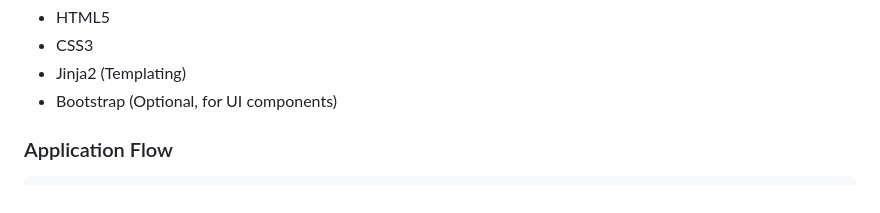
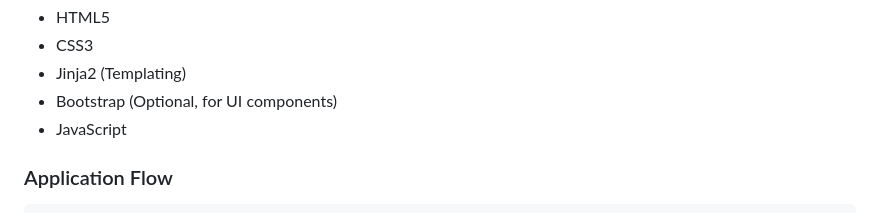
Before and after one commit to cyb3erasad/Flask-Project, a Markdown page: readme.md, the part around the change. Rendered like a GitHub page.

```diff
--- a/readme.md
+++ b/readme.md
@@ -55,6 +55,7 @@ The application provides:
 - CSS3
 - Jinja2 (Templating)
 - Bootstrap (Optional, for UI components)
+- JavaScript
 
 ### Application Flow
 
```
